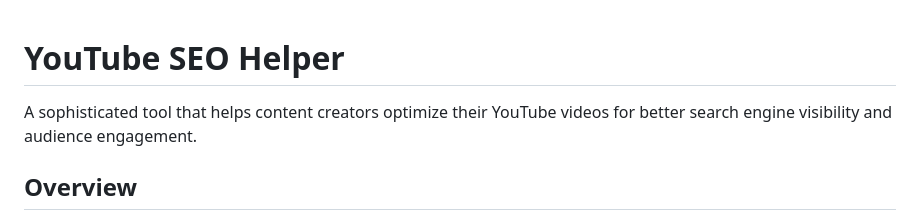
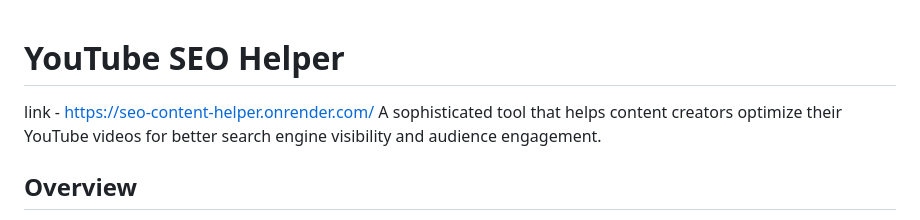
Before and after one commit to Atharva-Kurlekar7/SEO-content-helper, a Markdown page: README.md, the part around the change. Drawn GitHub-style.

Commit message:
updated working link to README.MD file

```diff
--- a/README.md
+++ b/README.md
@@ -1,5 +1,5 @@
 # YouTube SEO Helper
-
+link - https://seo-content-helper.onrender.com/
 A sophisticated tool that helps content creators optimize their YouTube videos for better search engine visibility and audience engagement.
 
 ## Overview
```
